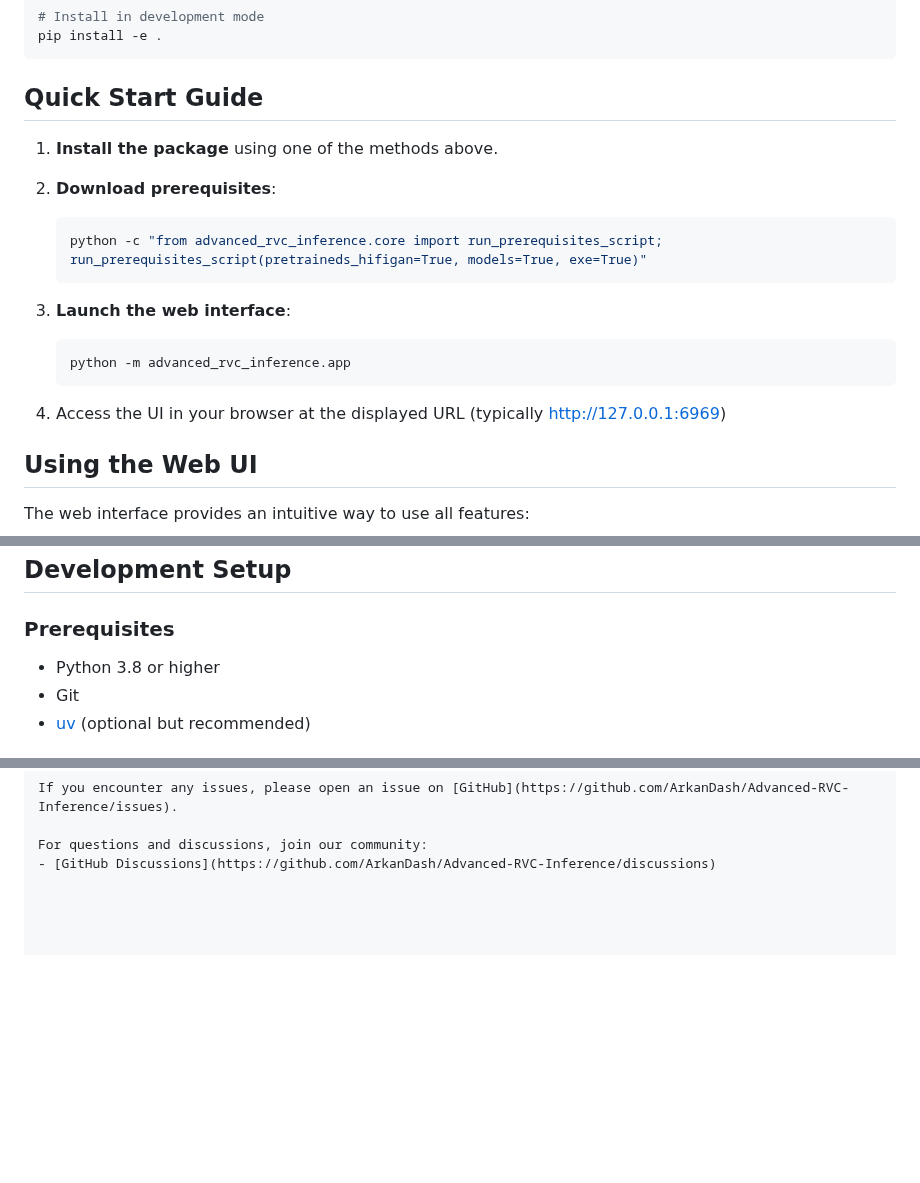
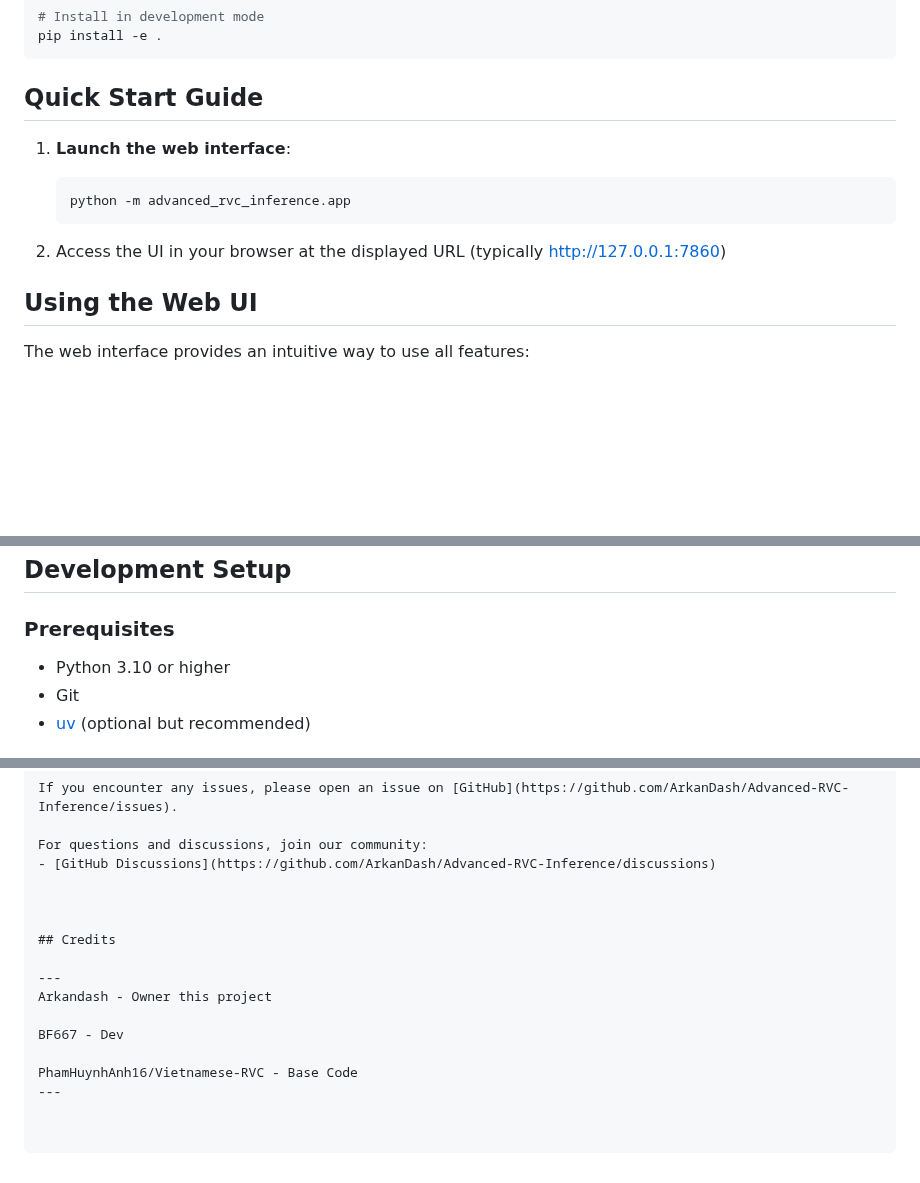
Before and after one commit to ArkanDash/Advanced-RVC-Inference, a Markdown page: README.md, 3 parts joined by grey strips. GitHub-like rendering; blank space fills up the shorter version.

````diff
--- a/README.md
+++ b/README.md
@@ -37,19 +37,13 @@ pip install -e .
 
 ## Quick Start Guide
 
-1. **Install the package** using one of the methods above.
 
-2. **Download prerequisites**:
-   ```bash
-   python -c "from advanced_rvc_inference.core import run_prerequisites_script; run_prerequisites_script(pretraineds_hifigan=True, models=True, exe=True)"
-   ```
-
-3. **Launch the web interface**:
+1. **Launch the web interface**:
    ```bash
    python -m advanced_rvc_inference.app
    ```
 
-4. Access the UI in your browser at the displayed URL (typically http://127.0.0.1:6969)
+2. Access the UI in your browser at the displayed URL (typically http://127.0.0.1:7860)
 
 ## Using the Web UI
 
@@ -73,7 +67,7 @@ The web interface provides an intuitive way to use all features:
 
 ### Prerequisites
 
-- Python 3.8 or higher
+- Python 3.10 or higher
 - Git
 - [uv](https://github.com/astral-sh/uv) (optional but recommended)
 
@@ -180,3 +131,15 @@ If you encounter any issues, please open an issue on [GitHub](https://github.com
 
 For questions and discussions, join our community:
 - [GitHub Discussions](https://github.com/ArkanDash/Advanced-RVC-Inference/discussions)
+
+
+
+## Credits
+
+---
+Arkandash - Owner this project
+
+BF667 - Dev
+
+PhamHuynhAnh16/Vietnamese-RVC - Base Code
+---
````
Also changed, not shown: other parts of README.md (+0 -43 lines).
